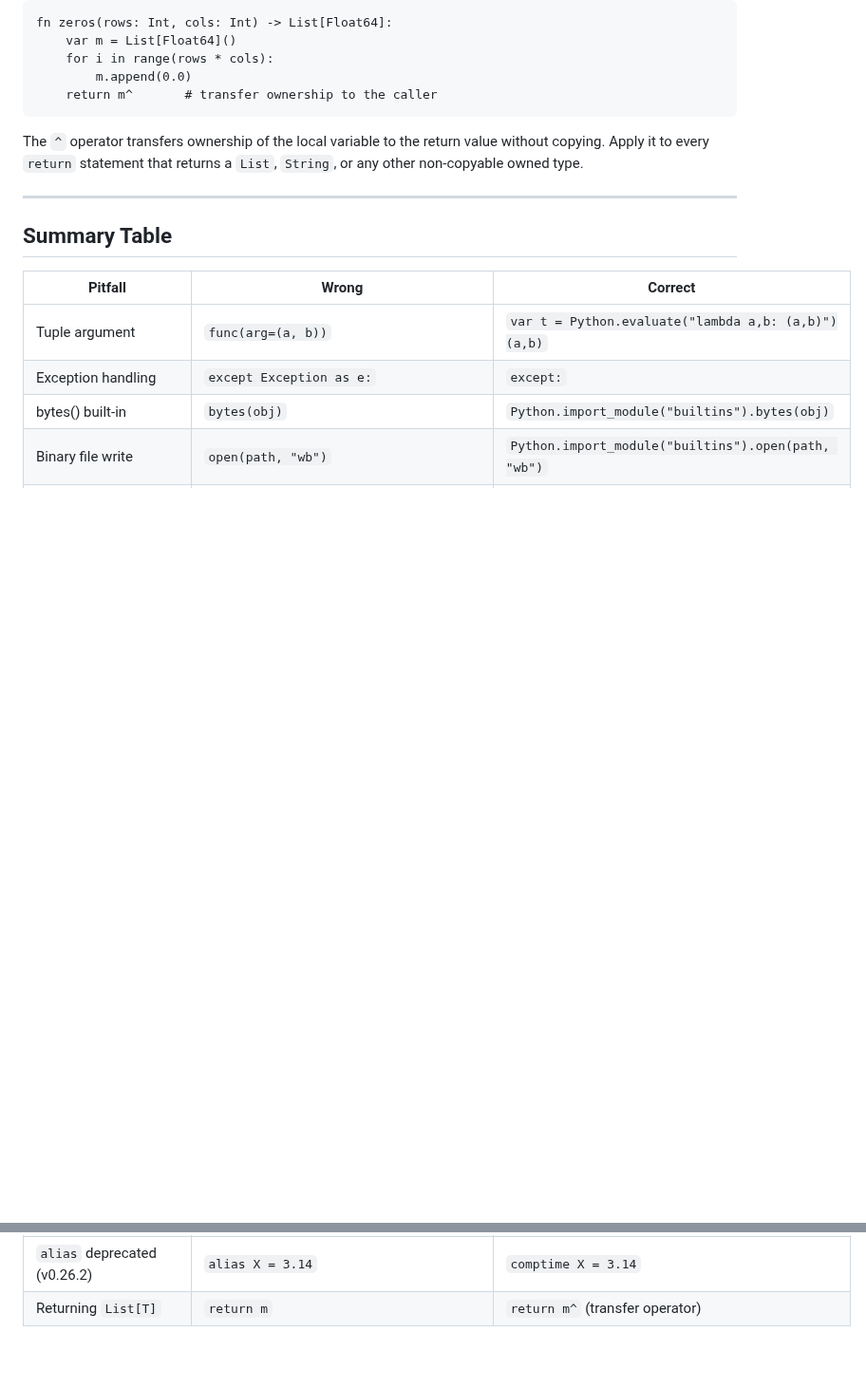
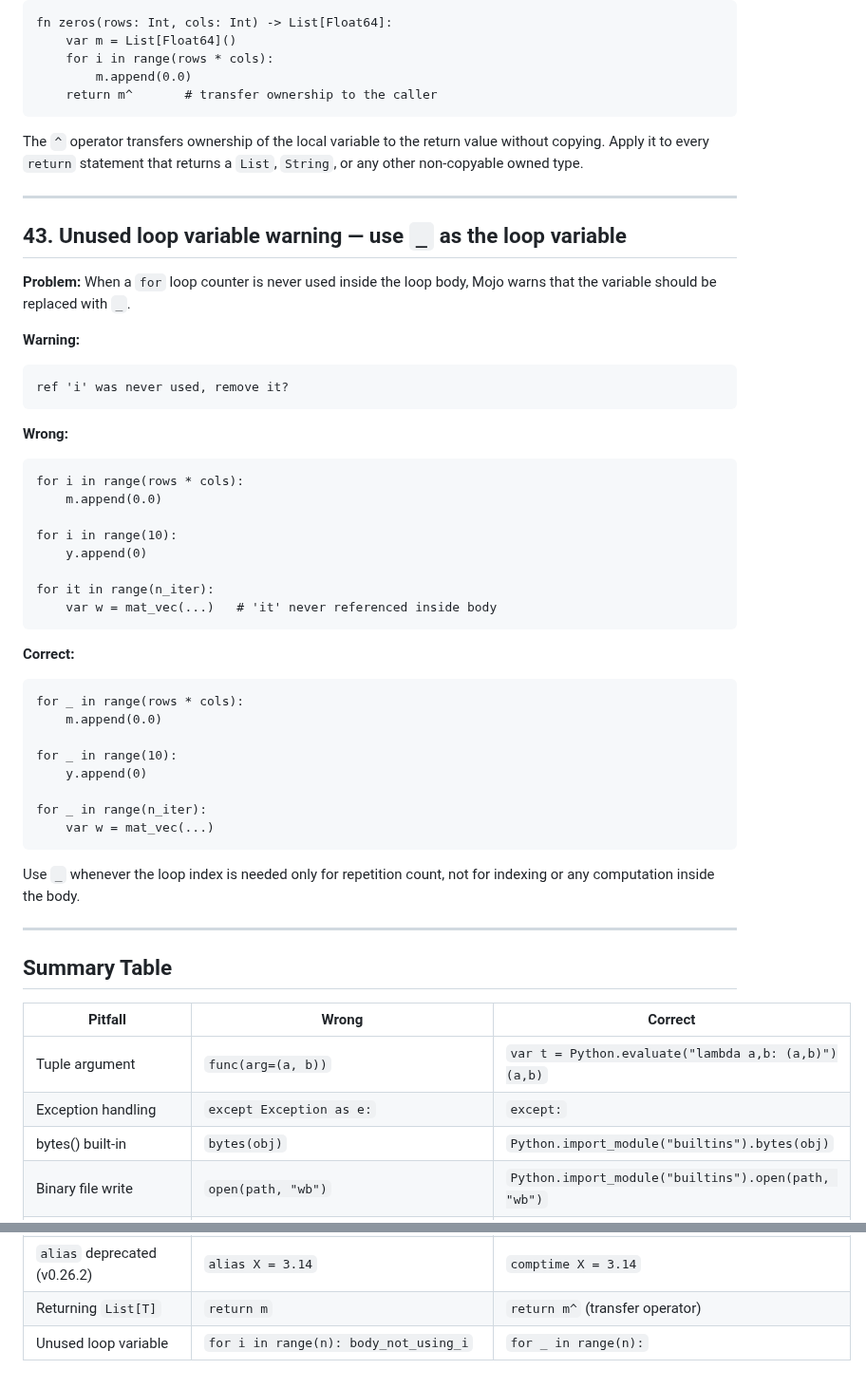
Before and after one commit to ahmetax/Practical-Mojo-Examples, a Markdown page: python_interop_gotchas.md, 2 parts joined by grey strips. Shown at 95% size. Rendered like a GitHub page; blank space fills up the shorter version.

Commit message:
new examples

````diff
--- a/python_interop_gotchas.md
+++ b/python_interop_gotchas.md
@@ -1337,6 +1337,46 @@ a `List`, `String`, or any other non-copyable owned type.
 
 ---
 
+## 43. Unused loop variable warning — use `_` as the loop variable
+
+**Problem:**
+When a `for` loop counter is never used inside the loop body, Mojo warns
+that the variable should be replaced with `_`.
+
+**Warning:**
+```
+ref 'i' was never used, remove it?
+```
+
+**Wrong:**
+```mojo
+for i in range(rows * cols):
+    m.append(0.0)
+
+for i in range(10):
+    y.append(0)
+
+for it in range(n_iter):
+    var w = mat_vec(...)   # 'it' never referenced inside body
+```
+
+**Correct:**
+```mojo
+for _ in range(rows * cols):
+    m.append(0.0)
+
+for _ in range(10):
+    y.append(0)
+
+for _ in range(n_iter):
+    var w = mat_vec(...)
+```
+
+Use `_` whenever the loop index is needed only for repetition count,
+not for indexing or any computation inside the body.
+
+---
+
 ## Summary Table
 
 | Pitfall | Wrong | Correct |
@@ -1383,3 +1423,4 @@ a `List`, `String`, or any other non-copyable owned type.
 | Tuple return | `fn f() -> (Int, Int)` | small struct or `out` parameters |
 | `alias` deprecated (v0.26.2) | `alias X = 3.14` | `comptime X = 3.14` |
 | Returning `List[T]` | `return m` | `return m^` (transfer operator) |
+| Unused loop variable | `for i in range(n): body_not_using_i` | `for _ in range(n):` |
````
